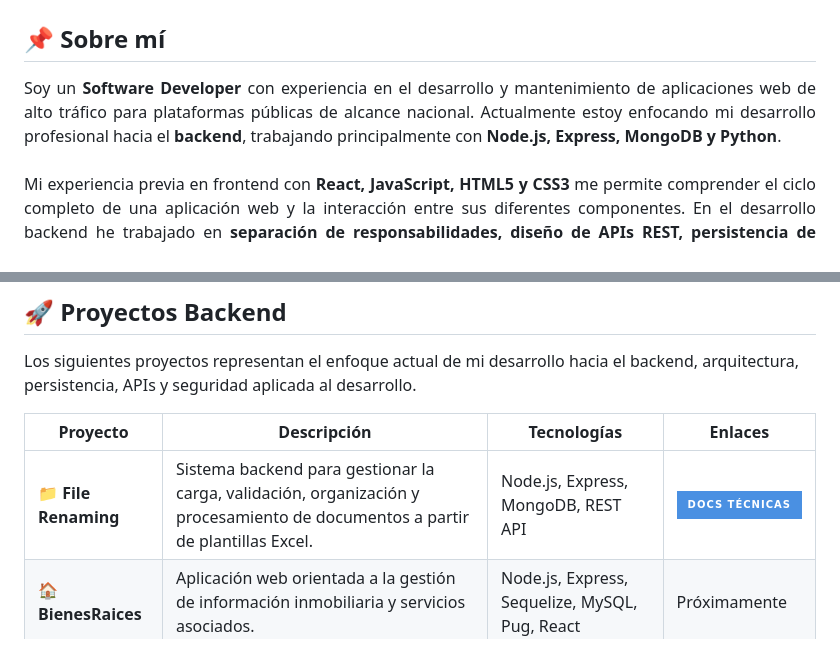
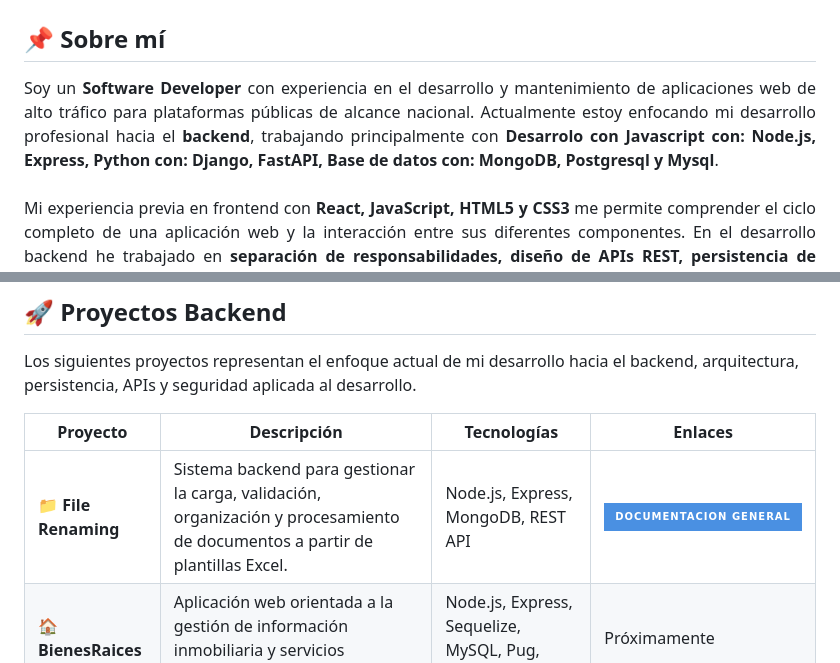
Before and after one commit to R41G4/R41G4, a Markdown page: README.md, 2 parts joined by grey strips. GitHub-like rendering; badges without logos.

Commit message:
Revise README with enhanced project details
Updated personal description and project documentation links.

```diff
--- a/README.md
+++ b/README.md
@@ -6,7 +6,7 @@
 
 ## 📌 Sobre mí
 <div align="justify">
-Soy un <strong>Software Developer</strong> con experiencia en el desarrollo y mantenimiento de aplicaciones web de alto tráfico para plataformas públicas de alcance nacional. Actualmente estoy enfocando mi desarrollo profesional hacia el <strong>backend</strong>, trabajando principalmente con <strong>Node.js, Express, MongoDB y Python</strong>.
+Soy un <strong>Software Developer</strong> con experiencia en el desarrollo y mantenimiento de aplicaciones web de alto tráfico para plataformas públicas de alcance nacional. Actualmente estoy enfocando mi desarrollo profesional hacia el <strong>backend</strong>, trabajando principalmente con <strong>Desarrolo con Javascript con: Node.js, Express, Python con: Django, FastAPI, Base de datos con: MongoDB, Postgresql y Mysql</strong>.
 <br/><br/>
 Mi experiencia previa en frontend con <strong>React, JavaScript, HTML5 y CSS3</strong> me permite comprender el ciclo completo de una aplicación web y la interacción entre sus diferentes componentes. En el desarrollo backend he trabajado en <strong>separación de responsabilidades, diseño de APIs REST, persistencia de datos, autenticación, autorización, gestión de archivos, auditoría y trazabilidad</strong>.
 <br/><br/>
@@ -34,7 +34,7 @@ Los siguientes proyectos representan el enfoque actual de mi desarrollo hacia el
 
 | Proyecto | Descripción | Tecnologías | Enlaces |
 |----------|-------------|-------------|---------|
-| **📁 File Renaming** | Sistema backend para gestionar la carga, validación, organización y procesamiento de documentos a partir de plantillas Excel. | Node.js, Express, MongoDB, REST API | <a href="https://r41g4.github.io/documentacion/file-renamer" target="_blank" rel="noopener noreferrer"><img src="https://img.shields.io/badge/Docs_Técnicas-4A90E2?style=for-the-badge&logo=readthedocs&logoColor=white" alt="Documentación general"></a>|
+| **📁 File Renaming** | Sistema backend para gestionar la carga, validación, organización y procesamiento de documentos a partir de plantillas Excel. | Node.js, Express, MongoDB, REST API | <a href="https://r41g4.github.io/documentacion/file-renamer" target="_blank" rel="noopener noreferrer"><img src="https://img.shields.io/badge/Documentacion_general-4A90E2?style=for-the-badge&logo=readthedocs&logoColor=white" alt="Documentación general"></a>|
 | **🏠 BienesRaices** | Aplicación web orientada a la gestión de información inmobiliaria y servicios asociados. | Node.js, Express, Sequelize, MySQL, Pug, React | Próximamente |
 | **🛡️ Moonguard** | Aplicación MERN orientada a la gestión y protección de información relacionada con credenciales comprometidas. | Node.js, Express, MongoDB, React | <a href="https://github.com/R41G4-Portfolio/pwnedguard-MERN" target="_blank" rel="noopener noreferrer"><img src="https://img.shields.io/badge/Repo_Código-181717?style=for-the-badge&logo=github&logoColor=white" alt="Repo Código"></a> |
 
```
